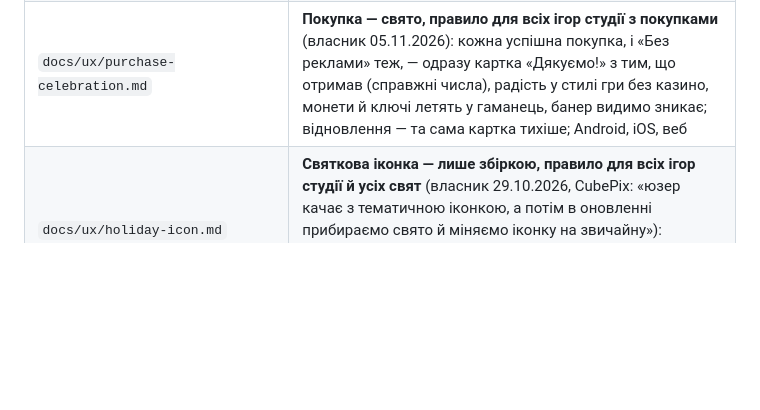
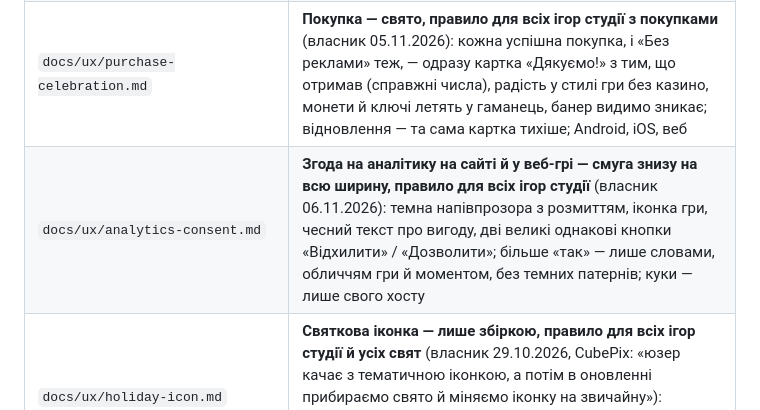
Before and after one commit to RoShevasternin/roshevasternin.github.io, a Markdown page: CLAUDE.md, the part around the change. GitHub-like rendering; blank space fills up the shorter version.

Commit message:
UX rule: analytics consent is a full-width bottom bar with two equal buttons (owner 06.11.2026, all games)
Co-Authored-By: Claude Opus 5.5 <noreply@anthropic.com>

```diff
--- a/CLAUDE.md
+++ b/CLAUDE.md
@@ -104,6 +104,7 @@ lewydo, slogan, brand_line, Lewydo/Lockup → lockup.png, Lewydo/Signature → p
 | `docs/ux/dialog-fit.md` | **Вікно не влазить по висоті — гортається середина, не зменшується ціле, правило для всіх ігор студії** (власник 29.10.2026, CubePix: полиця платівок зі святковими записами + банер стискалась): вікно не вище за кімнату (над банером, під вирізом), заголовок і «Закрити» на місці, гортається лише середина, м'яке згасання на краю з вмістом; **виняток — статична сторінка без списку (ABOUT US бренд-кіта) — можна просто зменшити цілим**; перевірка 360×640 з банером і iPhone з вирізом. Коротко англійською — `brand/README.md`, «Tall windows scroll» |
 | `docs/ux/restore-purchases.md` | **«Відновити покупки» — простий рядок, правило для всіх ігор студії з покупками** (власник 29.10.2026, CubePix: «просто рядком, без пояснень, простіша кнопка»; того ж дня — Orbit Dash): лише iOS (App Review 3.1.1; на Android рядка немає), останнім рядком посилань SETTINGS, не з паузи; один напис без пояснення й шеврона — **стан замінює слова рядка**: Відновити покупки → Відновлюємо… (знак зайнятості, другий тап — нічого) → ✓ Покупки відновлено / Нічого відновлювати / Не вдалося відновити (тап — ще раз) → за ≈ 2,6 с (помилка — 3,6) назад; усі п'ять — в одній клітинці, рядок не стрибає; тексти короткі — кожна мова в один рядок (перевірити рендером). Готовий промпт для `CLAUDE.md` гри і як це зроблено в CubePix і Orbit Dash |
 | `docs/ux/purchase-celebration.md` | **Покупка — свято, правило для всіх ігор студії з покупками** (власник 05.11.2026): кожна успішна покупка, і «Без реклами» теж, — одразу картка «Дякуємо!» з тим, що отримав (справжні числа), радість у стилі гри без казино, монети й ключі летять у гаманець, банер видимо зникає; відновлення — та сама картка тихіше; Android, iOS, веб |
+| `docs/ux/analytics-consent.md` | **Згода на аналітику на сайті й у веб-грі — смуга знизу на всю ширину, правило для всіх ігор студії** (власник 06.11.2026): темна напівпрозора з розмиттям, іконка гри, чесний текст про вигоду, дві великі однакові кнопки «Відхилити» / «Дозволити»; більше «так» — лише словами, обличчям гри й моментом, без темних патернів; куки — лише свого хосту |
 | `docs/ux/holiday-icon.md` | **Святкова іконка — лише збіркою, правило для всіх ігор студії й усіх свят** (власник 29.10.2026, CubePix: «юзер качає з тематичною іконкою, а потім в оновленні прибираємо свято й міняємо іконку на звичайну»): святкова іконка — головна в збірці й у картці магазину; гра сама іконку не перемикає (ні alias на Android, ні alternate icon на iOS); оновлення після свята повертає звичайну |
 | `docs/ux/ios-updates.md` | **Оновлення гри на iPhone — версія з Remote Config, наша картка «ОНОВИТИ» + тихе «Пізніше», рядок у Налаштуваннях, правило для всіх ігор студії на iOS** (власник 29.10.2026, CubePix, за Ходент: «давати гравцю вибір… ОНОВИТИ яскрава, «пізніше» текстом під нею… у налаштуваннях кнопка, якщо є оновлення… знову показуємо наступного дня»): `config.ios = {latest, app_id}`, `latest` пише Claude лише після «вже в App Store» від власника; картка раз за запуск у вільному меню, «Пізніше» — пауза до наступного дня; рядок «Доступне оновлення» з НОВЕ, поки є оновлення; «ОНОВИТИ» — `SKStoreProductViewController` поверх гри, збій — `itms-apps`; Android — Google Play In-App Updates без змін |
 | `docs/ux/share-button.md` | **«Поділитися грою» — окрема яскрава кнопка в Налаштуваннях, правило для всіх ігор студії** (власник 02.11.2026, CubePix і Orbit Dash, за Ходент): єдина яскрава кнопка над «ЗАКРИТИ», завжди в полі зору; один тап — системне вікно (Android `ACTION_SEND`, iOS `UIActivityViewController`, веб `navigator.share`, інакше копіювання); посилання за платформою: Google Play, App Store (поки гри там немає — сайт гри), у вебі — сайт гри; повідомлення від гравця, з назвою гри першою; без нагород і нагадувань; спершу прототип. Нова гра — кнопка обов'язкова. |
```
Also changed, not shown: docs/ux/analytics-consent.md (added, +35 -0 lines).
